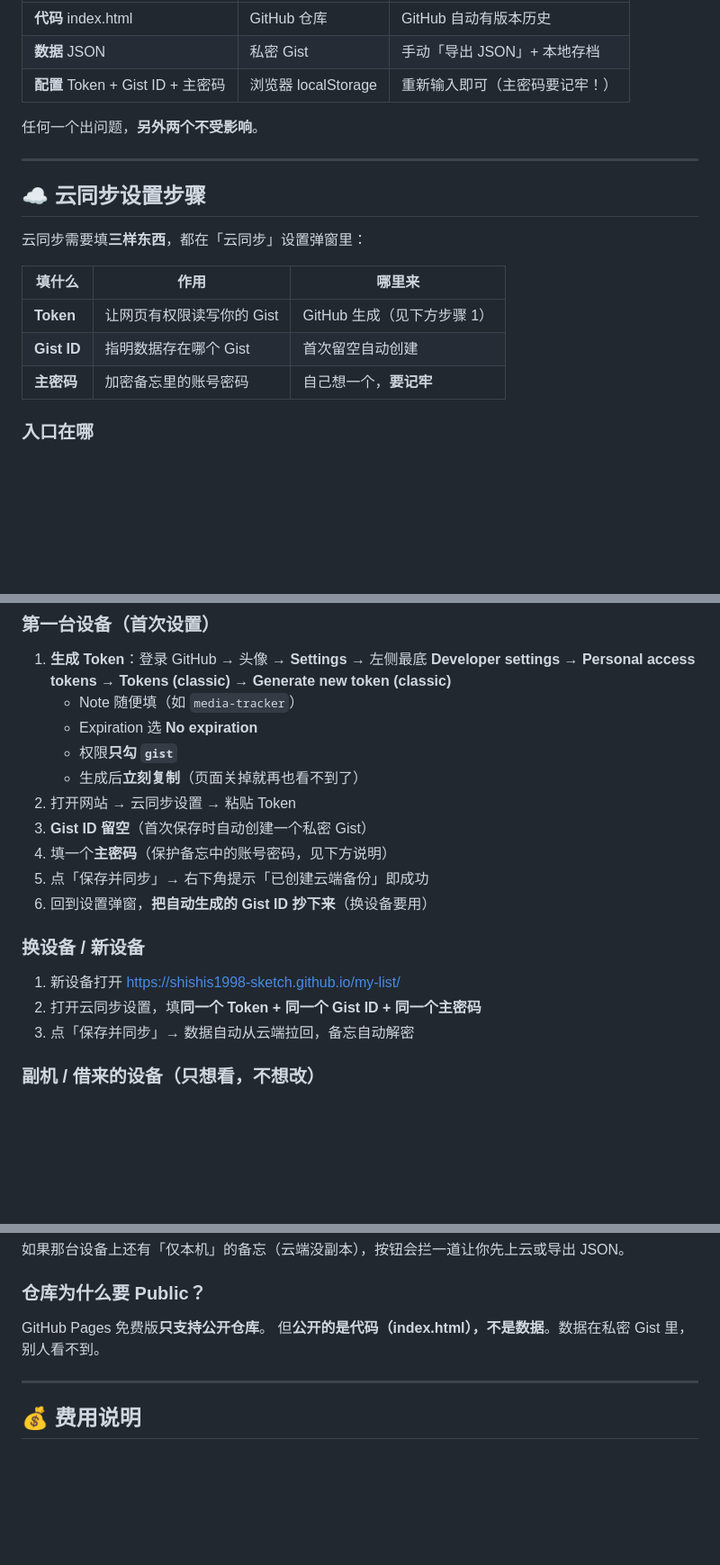
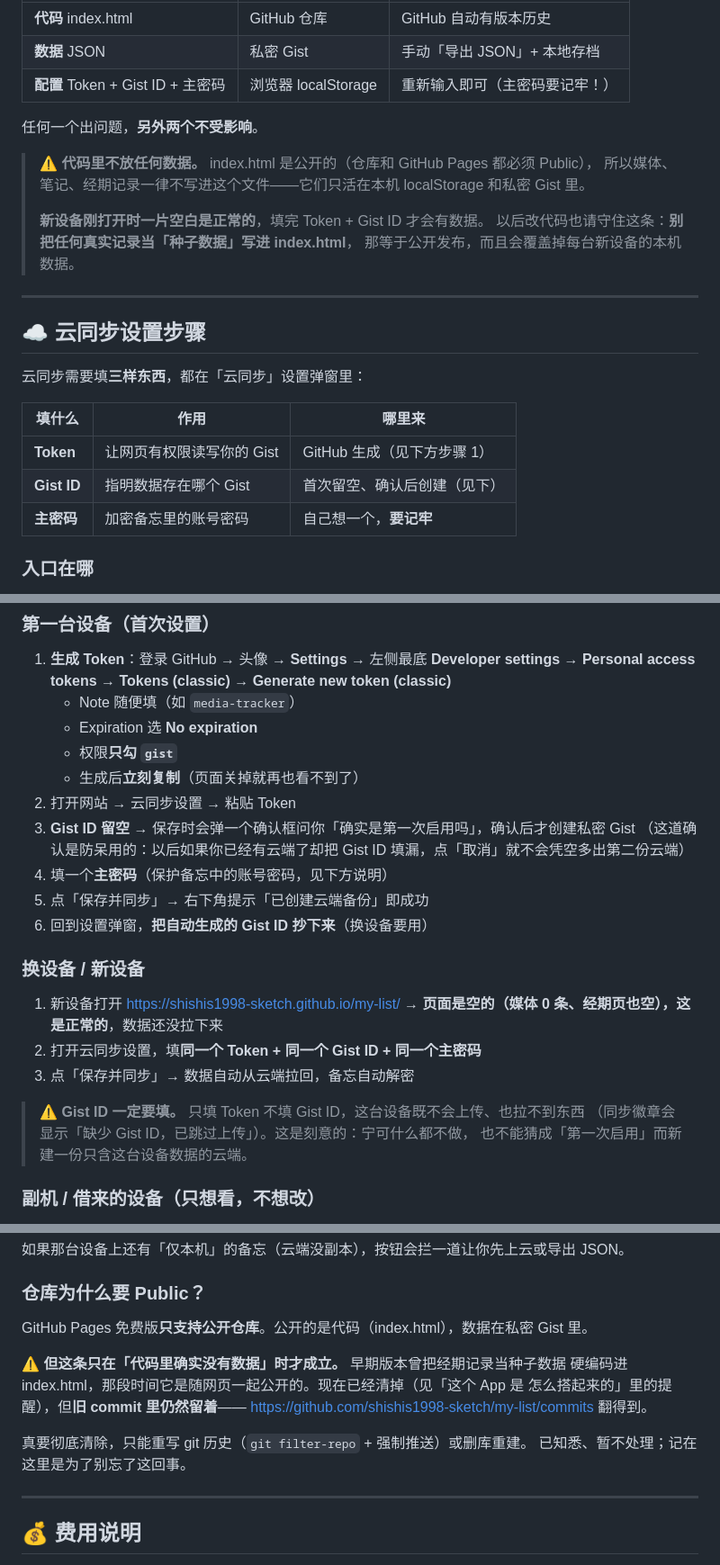
Before and after one commit to shishis1998-sketch/my-list, a Markdown page: README.md, 3 parts joined by grey strips. Shown at 90% size. Rendered like a GitHub page; blank space fills up the shorter version.

Commit message:
README：补上新设备与云同步的行为变化 (#282)
配合 #281 的改动更新维护手册：

- 架构说明加一条硬规矩：index.html 里不放任何真实记录，
  新设备打开是空的属于正常
- Gist ID 留空现在会先弹确认才创建；只填 Token 不填 Gist ID
  的设备既不上传也拉不到东西，在「换设备」和「问题 5」里写明
- 问题 3 补上两条新的同步提示语该怎么理解
- 「仓库为什么要 Public」原先称「公开的是代码不是数据」，
  这在早期版本并不成立——经期数据曾硬编码在 index.html 里，
  如今已清除但旧 commit 仍保留，如实记下
- 「大改动」一节加一条给 AI 助手的约束，避免再把数据写回文件


Claude-Session: https://claude.ai/code/session_013qonppAfEGswmpnP2TSHUC

Co-authored-by: Claude <noreply@anthropic.com>

```diff
--- a/README.md
+++ b/README.md
@@ -38,6 +38,13 @@
 
 任何一个出问题，**另外两个不受影响**。
 
+> ⚠️ **代码里不放任何数据。** index.html 是公开的（仓库和 GitHub Pages 都必须 Public），
+> 所以媒体、笔记、经期记录一律不写进这个文件——它们只活在本机 localStorage 和私密 Gist 里。
+>
+> **新设备刚打开时一片空白是正常的**，填完 Token + Gist ID 才会有数据。
+> 以后改代码也请守住这条：**别把任何真实记录当「种子数据」写进 index.html**，
+> 那等于公开发布，而且会覆盖掉每台新设备的本机数据。
+
 ---
 
 ## ☁️ 云同步设置步骤
@@ -47,7 +54,7 @@
 | 填什么 | 作用 | 哪里来 |
 |---|---|---|
 | **Token** | 让网页有权限读写你的 Gist | GitHub 生成（见下方步骤 1）|
-| **Gist ID** | 指明数据存在哪个 Gist | 首次留空自动创建 |
+| **Gist ID** | 指明数据存在哪个 Gist | 首次留空、确认后创建（见下）|
 | **主密码** | 加密备忘里的账号密码 | 自己想一个，**要记牢** |
 
 ### 入口在哪
@@ -63,7 +70,8 @@
    - 权限**只勾 `gist`**
    - 生成后**立刻复制**（页面关掉就再也看不到了）
 2. 打开网站 → 云同步设置 → 粘贴 Token
-3. **Gist ID 留空**（首次保存时自动创建一个私密 Gist）
+3. **Gist ID 留空** → 保存时会弹一个确认框问你「确实是第一次启用吗」，确认后才创建私密 Gist
+   （这道确认是防呆用的：以后如果你已经有云端了却把 Gist ID 填漏，点「取消」就不会凭空多出第二份云端）
 4. 填一个**主密码**（保护备忘中的账号密码，见下方说明）
 5. 点「保存并同步」→ 右下角提示「已创建云端备份」即成功
 6. 回到设置弹窗，**把自动生成的 Gist ID 抄下来**（换设备要用）
@@ -71,8 +79,13 @@
 ### 换设备 / 新设备
 
 1. 新设备打开 https://shishis1998-sketch.github.io/my-list/
+   → **页面是空的（媒体 0 条、经期页也空），这是正常的**，数据还没拉下来
 2. 打开云同步设置，填**同一个 Token + 同一个 Gist ID + 同一个主密码**
 3. 点「保存并同步」→ 数据自动从云端拉回，备忘自动解密
+
+> ⚠️ **Gist ID 一定要填。** 只填 Token 不填 Gist ID，这台设备既不会上传、也拉不到东西
+> （同步徽章会显示「缺少 Gist ID，已跳过上传」）。这是刻意的：宁可什么都不做，
+> 也不能猜成「第一次启用」而新建一份只含这台设备数据的云端。
 
 ### 副机 / 借来的设备（只想看，不想改）
 
@@ -293,8 +313,15 @@ Token = 密码。拿到 Token 的人可以：
 
 ### 仓库为什么要 Public？
 
-GitHub Pages 免费版**只支持公开仓库**。
-但**公开的是代码（index.html），不是数据**。数据在私密 Gist 里，别人看不到。
+GitHub Pages 免费版**只支持公开仓库**。公开的是代码（index.html），数据在私密 Gist 里。
+
+⚠️ **但这条只在「代码里确实没有数据」时才成立。** 早期版本曾把经期记录当种子数据
+硬编码进 index.html，那段时间它是随网页一起公开的。现在已经清掉（见「这个 App 是
+怎么搭起来的」里的提醒），但**旧 commit 里仍然留着**——
+https://github.com/shishis1998-sketch/my-list/commits 翻得到。
+
+真要彻底清除，只能重写 git 历史（`git filter-repo` + 强制推送）或删库重建。
+已知悉、暂不处理；记在这里是为了别忘了这回事。
 
 ---
 
```
Also changed, not shown: other parts of README.md (+14 -0 lines).
